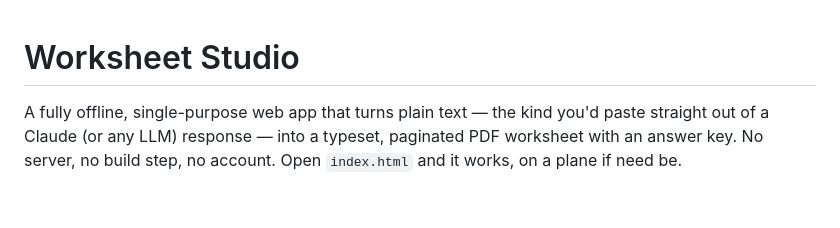
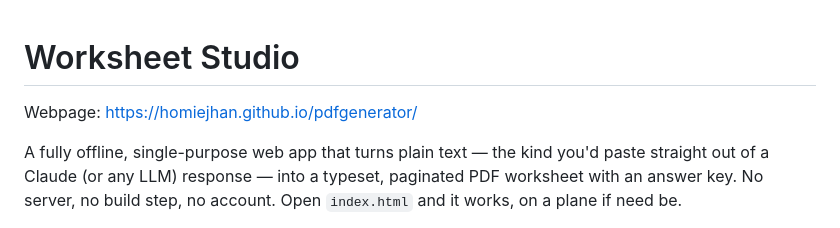
Before and after one commit to homiejhan/pdfgenerator, a Markdown page: README.md, the part around the change. GitHub-like rendering; blank space fills up the shorter version.

Commit message:
Add webpage link to README
Added webpage link to README for easy access.

```diff
--- a/README.md
+++ b/README.md
@@ -1,4 +1,6 @@
 # Worksheet Studio
+
+Webpage: https://homiejhan.github.io/pdfgenerator/
 
 A fully offline, single-purpose web app that turns plain text — the kind you'd
 paste straight out of a Claude (or any LLM) response — into a typeset,
```
